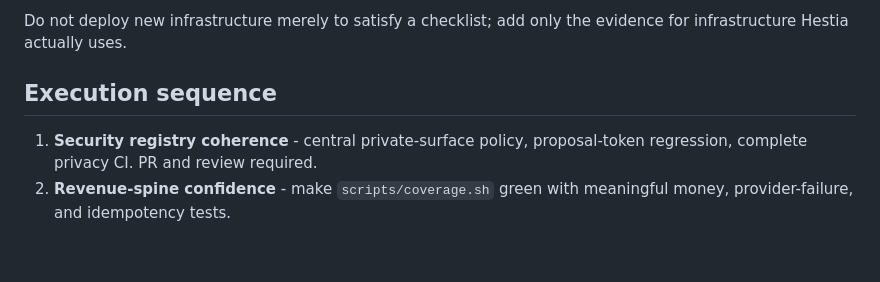
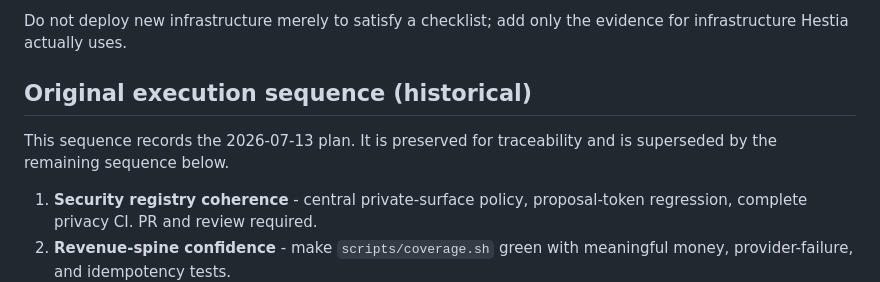
Before and after one commit to Ayyitskevin/hestia, a Markdown page: docs/CODEBASE-REVIEW-PLAN.md, the part around one of its changes. Rendered like a GitHub page; blank space fills up the shorter version.

```diff
--- a/docs/CODEBASE-REVIEW-PLAN.md
+++ b/docs/CODEBASE-REVIEW-PLAN.md
@@ -181,7 +224,10 @@ The backup, restore, preflight, and integrity stories are strong. Add scheduled
 Do not deploy new infrastructure merely to satisfy a checklist; add only the evidence
 for infrastructure Hestia actually uses.
 
-## Execution sequence
+## Original execution sequence (historical)
+
+This sequence records the 2026-07-13 plan. It is preserved for traceability and is
+superseded by the remaining sequence below.
 
 1. **Security registry coherence** - central private-surface policy, proposal-token
    regression, complete privacy CI. PR and review required.
```
Also changed, not shown: other parts of docs/CODEBASE-REVIEW-PLAN.md (+71 -8 lines).
